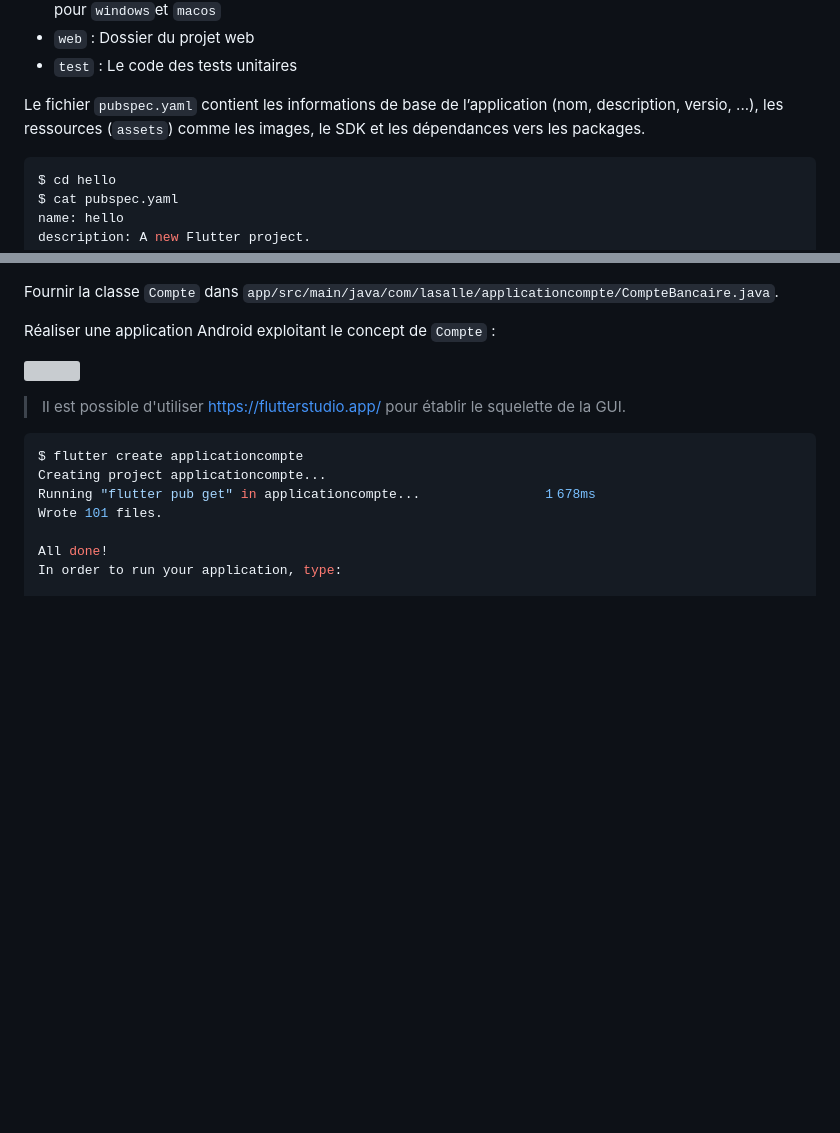
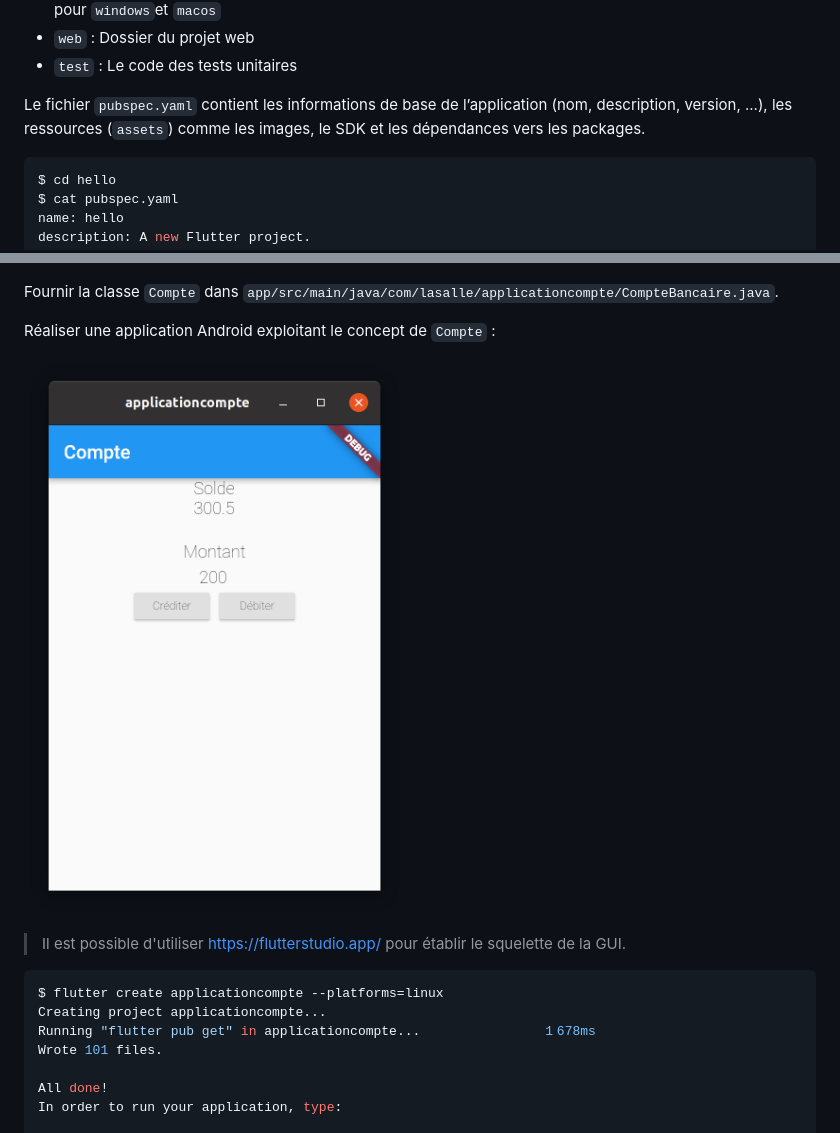
Before and after one commit to btssn-lasalle84/tp-poo-flutter, a Markdown page: README.md, 2 parts joined by grey strips. Rendered like a GitHub page; pictures changed too: images/screenshot-applicationcompte.png (added); blank space fills up the shorter version; grey boxes are pictures that could not be loaded.

Commit message:
Ajoute les images

````diff
--- a/README.md
+++ b/README.md
@@ -141,7 +141,7 @@ Une application Flutter est organisée en plusieurs répertoires :
 - `web` : Dossier du projet web
 - `test` : Le code des tests unitaires
 
-Le fichier `pubspec.yaml` contient les informations de base de l’application (nom, description, versio, ...), les ressources (`assets`) comme les images, le SDK et les dépendances vers les packages.
+Le fichier `pubspec.yaml` contient les informations de base de l’application (nom, description, version, ...), les ressources (`assets`) comme les images, le SDK et les dépendances vers les packages.
 
 ```sh
 $ cd hello
@@ -194,12 +194,12 @@ Fournir la classe `Compte` dans `app/src/main/java/com/lasalle/applicationcompte
 
 Réaliser une application Android exploitant le concept de `Compte` :
 
-![](images/screenshot-compte.png)
+![](images/screenshot-applicationcompte.png)
 
 > Il est possible d'utiliser https://flutterstudio.app/ pour établir le squelette de la GUI.
 
 ```sh
-$ flutter create applicationcompte
+$ flutter create applicationcompte --platforms=linux
 Creating project applicationcompte...
 Running "flutter pub get" in applicationcompte...                1 678ms
 Wrote 101 files.
````
Also changed, not shown: images/classe-compte.png (added).
